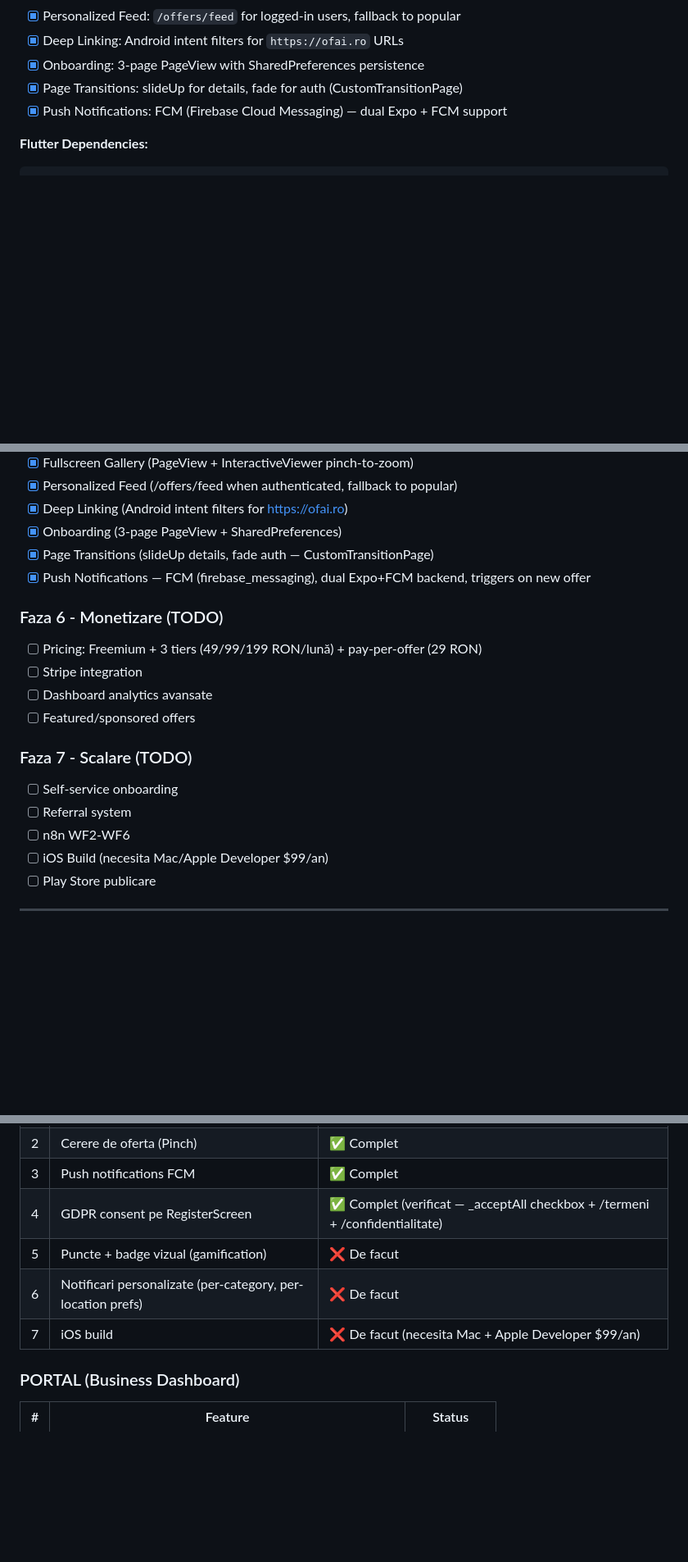
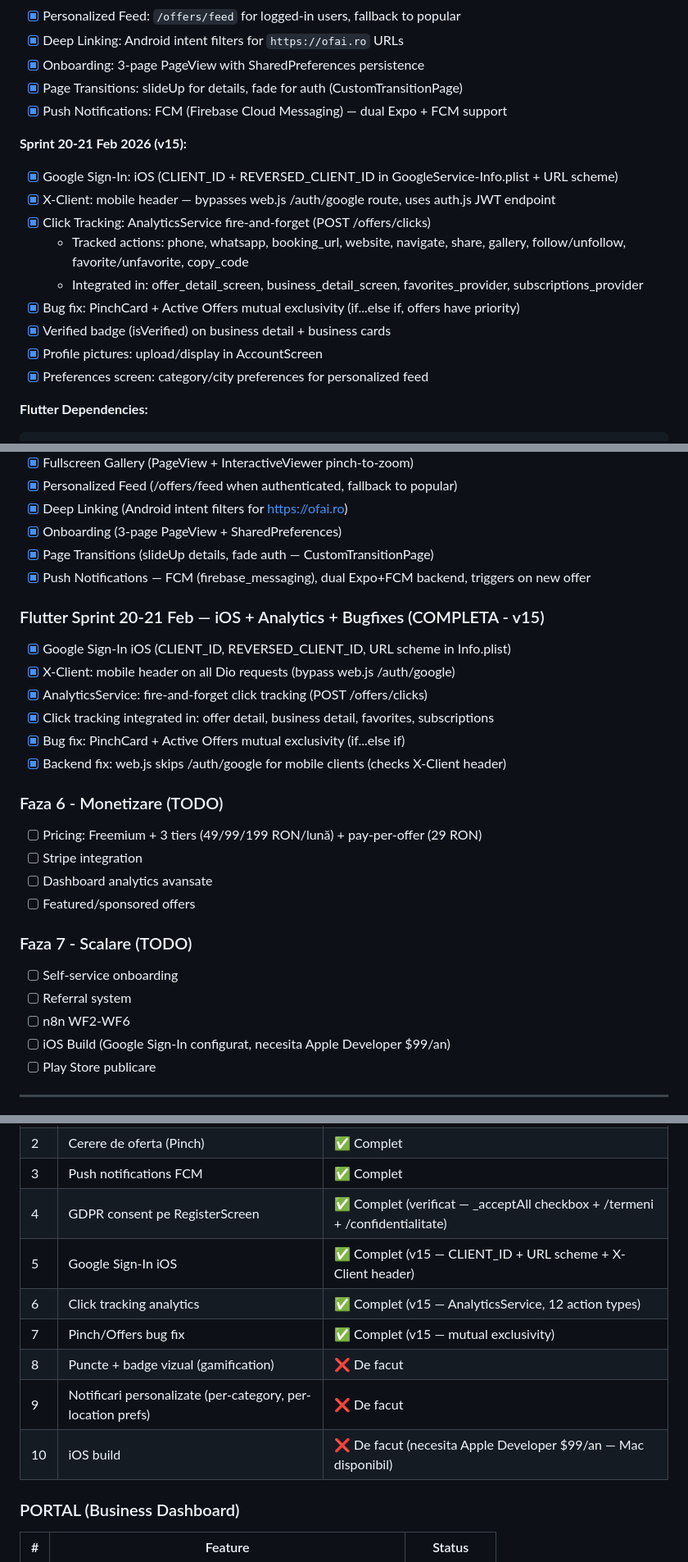
Before and after one commit to Tiberiu221/ofai-platform, a Markdown page: HANDOFF_DOCUMENT.md, 3 parts joined by grey strips. Shown at 82% size. GitHub-like rendering; blank space fills up the shorter version.

````diff
--- a/HANDOFF_DOCUMENT.md
+++ b/HANDOFF_DOCUMENT.md
@@ -274,6 +274,17 @@ Cookie-ul se trimite automat cu fetch (same-origin). NU se trimite Bearer token.
 - [x] Onboarding: 3-page PageView with SharedPreferences persistence
 - [x] Page Transitions: slideUp for details, fade for auth (CustomTransitionPage)
 - [x] Push Notifications: FCM (Firebase Cloud Messaging) — dual Expo + FCM support
+
+**Sprint 20-21 Feb 2026 (v15):**
+- [x] Google Sign-In: iOS (CLIENT_ID + REVERSED_CLIENT_ID in GoogleService-Info.plist + URL scheme)
+- [x] X-Client: mobile header — bypasses web.js /auth/google route, uses auth.js JWT endpoint
+- [x] Click Tracking: AnalyticsService fire-and-forget (POST /offers/clicks)
+  - Tracked actions: phone, whatsapp, booking_url, website, navigate, share, gallery, follow/unfollow, favorite/unfavorite, copy_code
+  - Integrated in: offer_detail_screen, business_detail_screen, favorites_provider, subscriptions_provider
+- [x] Bug fix: PinchCard + Active Offers mutual exclusivity (if...else if, offers have priority)
+- [x] Verified badge (isVerified) on business detail + business cards
+- [x] Profile pictures: upload/display in AccountScreen
+- [x] Preferences screen: category/city preferences for personalized feed
 
 **Flutter Dependencies:**
 ```yaml
@@ -875,6 +896,14 @@ Workflows active: WF1 (new-review → email owner)
 - [x] Page Transitions (slideUp details, fade auth — CustomTransitionPage)
 - [x] Push Notifications — FCM (firebase_messaging), dual Expo+FCM backend, triggers on new offer
 
+### Flutter Sprint 20-21 Feb — iOS + Analytics + Bugfixes (COMPLETA - v15)
+- [x] Google Sign-In iOS (CLIENT_ID, REVERSED_CLIENT_ID, URL scheme in Info.plist)
+- [x] X-Client: mobile header on all Dio requests (bypass web.js /auth/google)
+- [x] AnalyticsService: fire-and-forget click tracking (POST /offers/clicks)
+- [x] Click tracking integrated in: offer detail, business detail, favorites, subscriptions
+- [x] Bug fix: PinchCard + Active Offers mutual exclusivity (if...else if)
+- [x] Backend fix: web.js skips /auth/google for mobile clients (checks X-Client header)
+
 ### Faza 6 - Monetizare (TODO)
 - [ ] Pricing: Freemium + 3 tiers (49/99/199 RON/lună) + pay-per-offer (29 RON)
 - [ ] Stripe integration
@@ -885,7 +914,7 @@ Workflows active: WF1 (new-review → email owner)
 - [ ] Self-service onboarding
 - [ ] Referral system
 - [ ] n8n WF2-WF6
-- [ ] iOS Build (necesita Mac/Apple Developer $99/an)
+- [ ] iOS Build (Google Sign-In configurat, necesita Apple Developer $99/an)
 - [ ] Play Store publicare
 
 ---
@@ -909,9 +938,12 @@ Workflows active: WF1 (new-review → email owner)
 | 2 | Cerere de oferta (Pinch) | ✅ Complet |
 | 3 | Push notifications FCM | ✅ Complet |
 | 4 | GDPR consent pe RegisterScreen | ✅ Complet (verificat — _acceptAll checkbox + /termeni + /confidentialitate) |
-| 5 | Puncte + badge vizual (gamification) | ❌ De facut |
-| 6 | Notificari personalizate (per-category, per-location prefs) | ❌ De facut |
-| 7 | iOS build | ❌ De facut (necesita Mac + Apple Developer $99/an) |
+| 5 | Google Sign-In iOS | ✅ Complet (v15 — CLIENT_ID + URL scheme + X-Client header) |
+| 6 | Click tracking analytics | ✅ Complet (v15 — AnalyticsService, 12 action types) |
+| 7 | Pinch/Offers bug fix | ✅ Complet (v15 — mutual exclusivity) |
+| 8 | Puncte + badge vizual (gamification) | ❌ De facut |
+| 9 | Notificari personalizate (per-category, per-location prefs) | ❌ De facut |
+| 10 | iOS build | ❌ De facut (necesita Apple Developer $99/an — Mac disponibil) |
 
 ### PORTAL (Business Dashboard)
 | # | Feature | Status |
````
Also changed, not shown: other parts of HANDOFF_DOCUMENT.md (+56 -2 lines).
